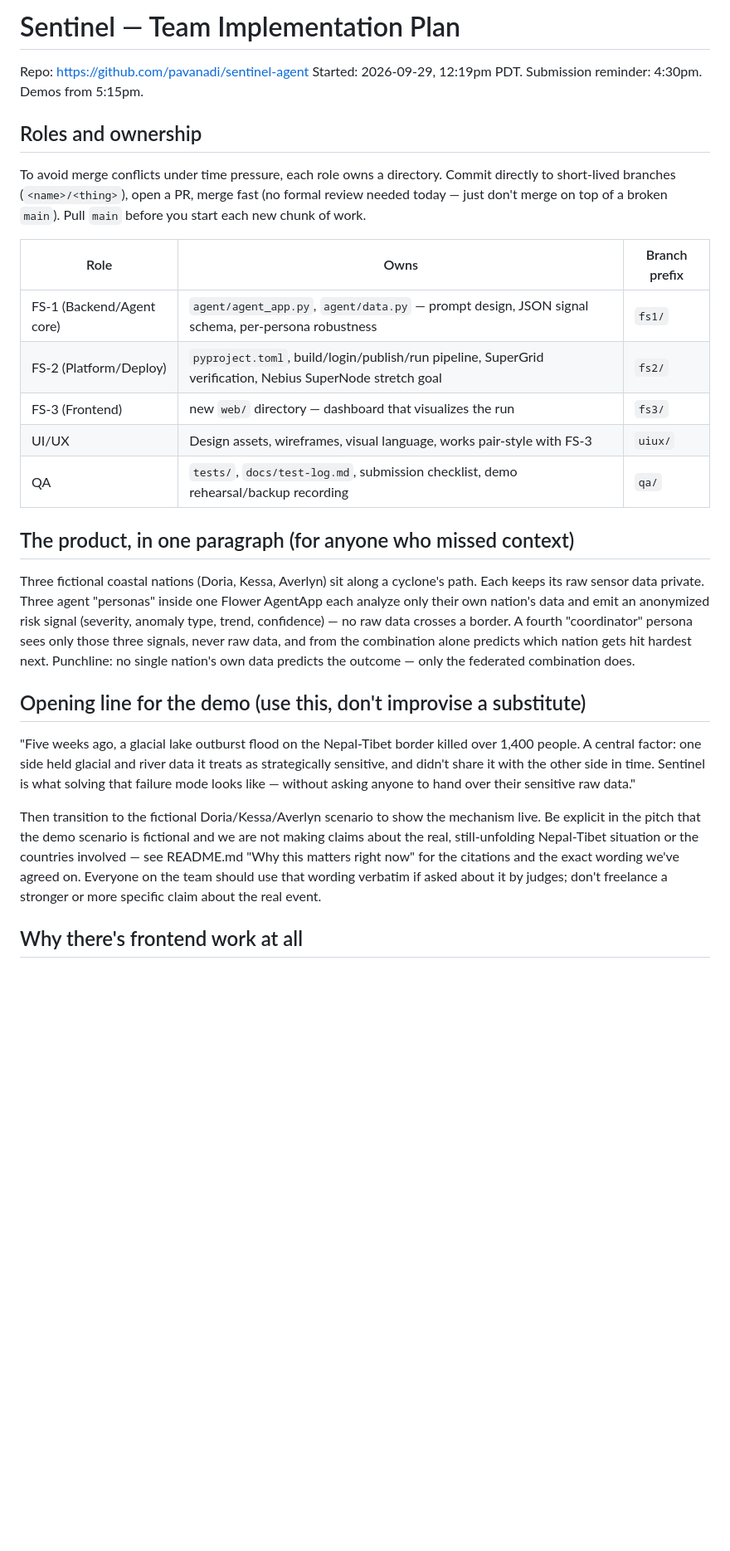
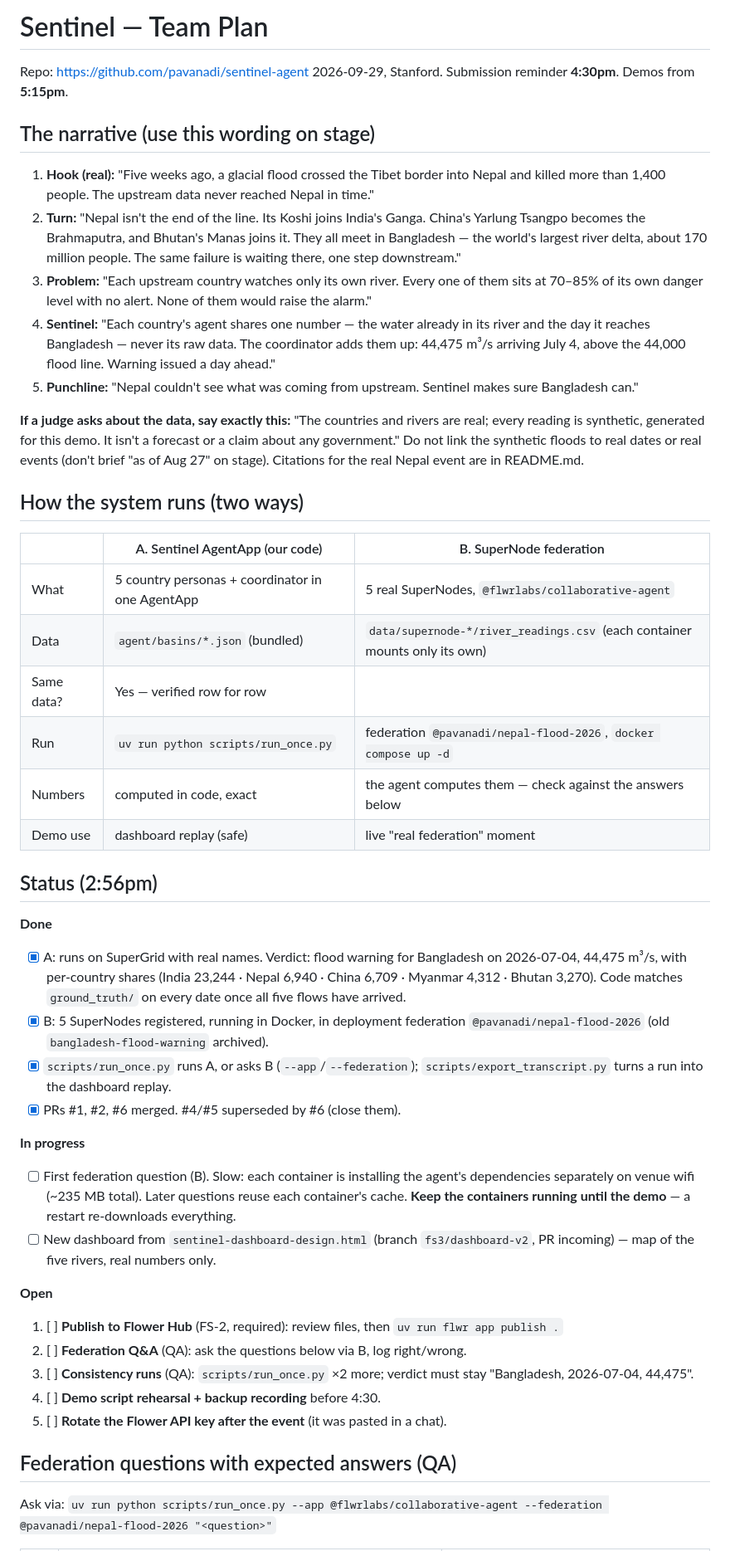
Before and after one commit to pavanadi/sentinel-agent, a Markdown page: PLAN.md, the part around one of its changes. Shown at 83% size. GitHub-like rendering; blank space fills up the shorter version.

```diff
--- a/PLAN.md
+++ b/PLAN.md
@@ -1,49 +1,75 @@
-# Sentinel — Team Implementation Plan
+# Sentinel — Team Plan
 
 Repo: https://github.com/pavanadi/sentinel-agent
-Started: 2026-09-29, 12:19pm PDT. Submission reminder: 4:30pm. Demos from 5:15pm.
+2026-09-29, Stanford. Submission reminder **4:30pm**. Demos from **5:15pm**.
 
-## Roles and ownership
+## The narrative (use this wording on stage)
 
-To avoid merge conflicts under time pressure, each role owns a directory.
-Commit directly to short-lived branches (`<name>/<thing>`), open a PR, merge
-fast (no formal review needed today — just don't merge on top of a broken
-`main`). Pull `main` before you start each new chunk of work.
+1. **Hook (real):** "Five weeks ago, a glacial flood crossed the Tibet border into
+   Nepal and killed more than 1,400 people. The upstream data never reached Nepal
+   in time."
+2. **Turn:** "Nepal isn't the end of the line. Its Koshi joins India's Ganga.
+   China's Yarlung Tsangpo becomes the Brahmaputra, and Bhutan's Manas joins it.
+   They all meet in Bangladesh — the world's largest river delta, about 170
+   million people. The same failure is waiting there, one step downstream."
+3. **Problem:** "Each upstream country watches only its own river. Every one of
+   them sits at 70–85% of its own danger level with no alert. None of them
+   would raise the alarm."
+4. **Sentinel:** "Each country's agent shares one number — the water already in
+   its river and the day it reaches Bangladesh — never its raw data. The
+   coordinator adds them up: 44,475 m³/s arriving July 4, above the 44,000
+   flood line. Warning issued a day ahead."
+5. **Punchline:** "Nepal couldn't see what was coming from upstream. Sentinel
+   makes sure Bangladesh can."
 
-| Role | Owns | Branch prefix |
+**If a judge asks about the data, say exactly this:** "The countries and rivers
+are real; every reading is synthetic, generated for this demo. It isn't a
+forecast or a claim about any government." Do not link the synthetic floods to
+real dates or real events (don't brief "as of Aug 27" on stage). Citations for
+the real Nepal event are in README.md.
+
+## How the system runs (two ways)
+
+| | A. Sentinel AgentApp (our code) | B. SuperNode federation |
 |---|---|---|
-| FS-1 (Backend/Agent core) | `agent/agent_app.py`, `agent/data.py` — prompt design, JSON signal schema, per-persona robustness | `fs1/` |
-| FS-2 (Platform/Deploy) | `pyproject.toml`, build/login/publish/run pipeline, SuperGrid verification, Nebius SuperNode stretch goal | `fs2/` |
-| FS-3 (Frontend) | new `web/` directory — dashboard that visualizes the run | `fs3/` |
-| UI/UX | Design assets, wireframes, visual language, works pair-style with FS-3 | `uiux/` |
-| QA | `tests/`, `docs/test-log.md`, submission checklist, demo rehearsal/backup recording | `qa/` |
+| What | 5 country personas + coordinator in one AgentApp | 5 real SuperNodes, `@flwrlabs/collaborative-agent` |
+| Data | `agent/basins/*.json` (bundled) | `data/supernode-*/river_readings.csv` (each container mounts only its own) |
+| Same data? | Yes — verified row for row | |
+| Run | `uv run python scripts/run_once.py` | federation `@pavanadi/nepal-flood-2026`, `docker compose up -d` |
+| Numbers | computed in code, exact | the agent computes them — check against the answers below |
+| Demo use | dashboard replay (safe) | live "real federation" moment |
 
-## The product, in one paragraph (for anyone who missed context)
+## Status (2:56pm)
 
-Three fictional coastal nations (Doria, Kessa, Averlyn) sit along a cyclone's
-path. Each keeps its raw sensor data private. Three agent "personas" inside
-one Flower AgentApp each analyze only their own nation's data and emit an
-anonymized risk signal (severity, anomaly type, trend, confidence) — no raw
-data crosses a border. A fourth "coordinator" persona sees only those three
-signals, never raw data, and from the combination alone predicts which nation
-gets hit hardest next. Punchline: no single nation's own data predicts the
-outcome — only the federated combination does.
+**Done**
+- [x] A: runs on SuperGrid with real names. Verdict: flood warning for
+      Bangladesh on 2026-07-04, 44,475 m³/s, with per-country shares
+      (India 23,244 · Nepal 6,940 · China 6,709 · Myanmar 4,312 · Bhutan 3,270).
+      Code matches `ground_truth/` on every date once all five flows have arrived.
+- [x] B: 5 SuperNodes registered, running in Docker, in deployment federation
+      `@pavanadi/nepal-flood-2026` (old `bangladesh-flood-warning` archived).
+- [x] `scripts/run_once.py` runs A, or asks B (`--app`/`--federation`);
+      `scripts/export_transcript.py` turns a run into the dashboard replay.
+- [x] PRs #1, #2, #6 merged. #4/#5 superseded by #6 (close them).
 
-## Opening line for the demo (use this, don't improvise a substitute)
+**In progress**
+- [ ] First federation question (B). Slow: each container is installing the
+      agent's dependencies separately on venue wifi (~235 MB total). Later
+      questions reuse each container's cache. **Keep the containers running
+      until the demo** — a restart re-downloads everything.
+- [ ] New dashboard from `sentinel-dashboard-design.html` (branch
+      `fs3/dashboard-v2`, PR incoming) — map of the five rivers, real numbers only.
 
-"Five weeks ago, a glacial lake outburst flood on the Nepal-Tibet border
-killed over 1,400 people. A central factor: one side held glacial and river
-data it treats as strategically sensitive, and didn't share it with the other
-side in time. Sentinel is what solving that failure mode looks like — without
-asking anyone to hand over their sensitive raw data."
+**Open**
+1. [ ] **Publish to Flower Hub** (FS-2, required): review files, then
+       `uv run flwr app publish .`
+2. [ ] **Federation Q&A** (QA): ask the questions below via B, log right/wrong.
+3. [ ] **Consistency runs** (QA): `scripts/run_once.py` ×2 more; verdict must
+       stay "Bangladesh, 2026-07-04, 44,475".
+4. [ ] **Demo script rehearsal + backup recording** before 4:30.
+5. [ ] **Rotate the Flower API key after the event** (it was pasted in a chat).
 
-Then transition to the fictional Doria/Kessa/Averlyn scenario to show the
-mechanism live. Be explicit in the pitch that the demo scenario is fictional
-and we are not making claims about the real, still-unfolding Nepal-Tibet
-situation or the countries involved — see README.md "Why this matters right
-now" for the citations and the exact wording we've agreed on. Everyone on the
-team should use that wording verbatim if asked about it by judges; don't
-freelance a stronger or more specific claim about the real event.
+## Federation questions with expected answers (QA)
 
-## Why there's frontend work at all
+Ask via: `uv run python scripts/run_once.py --app @flwrlabs/collaborative-agent --federation @pavanadi/nepal-flood-2026 "<question>"`
 
```
Also changed, not shown: other parts of PLAN.md (+44 -99 lines).
